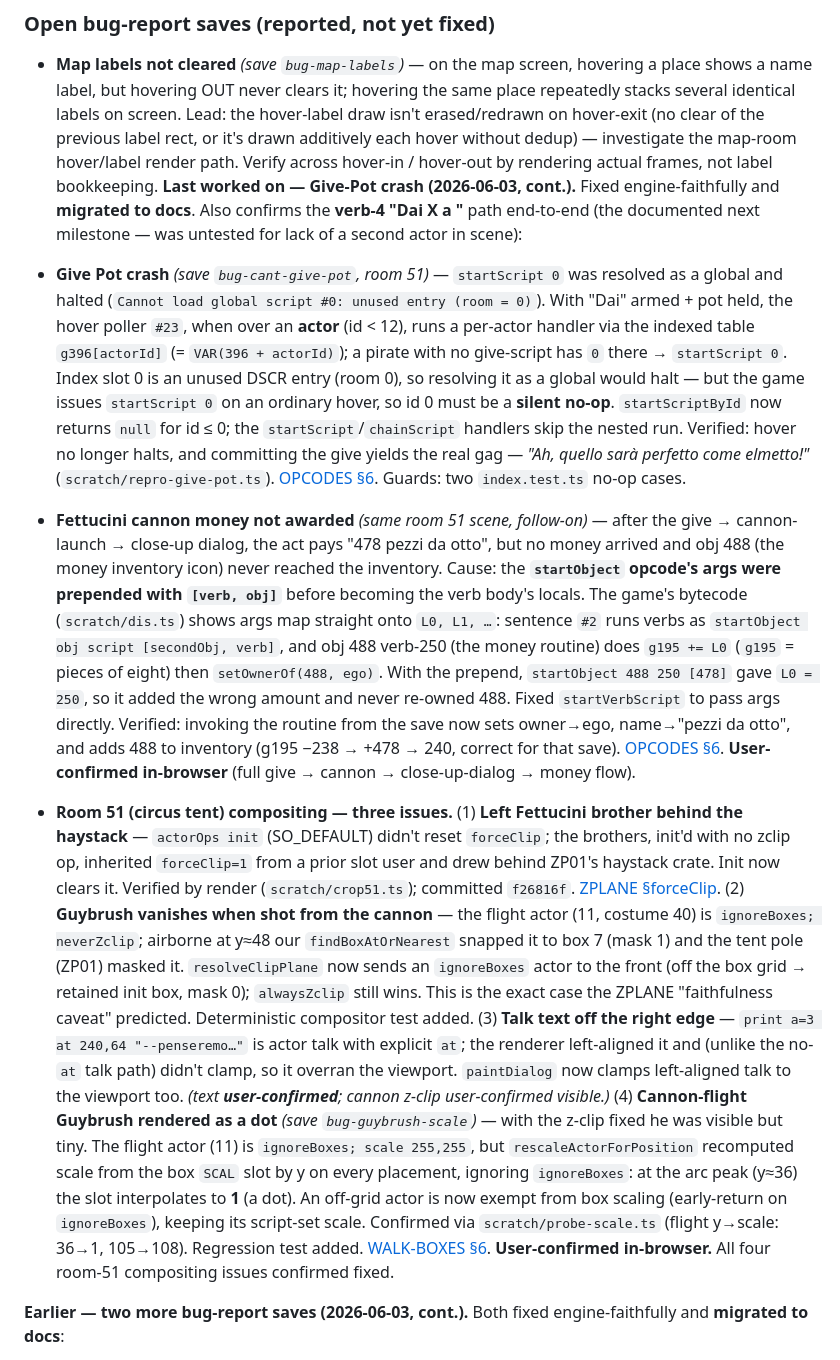
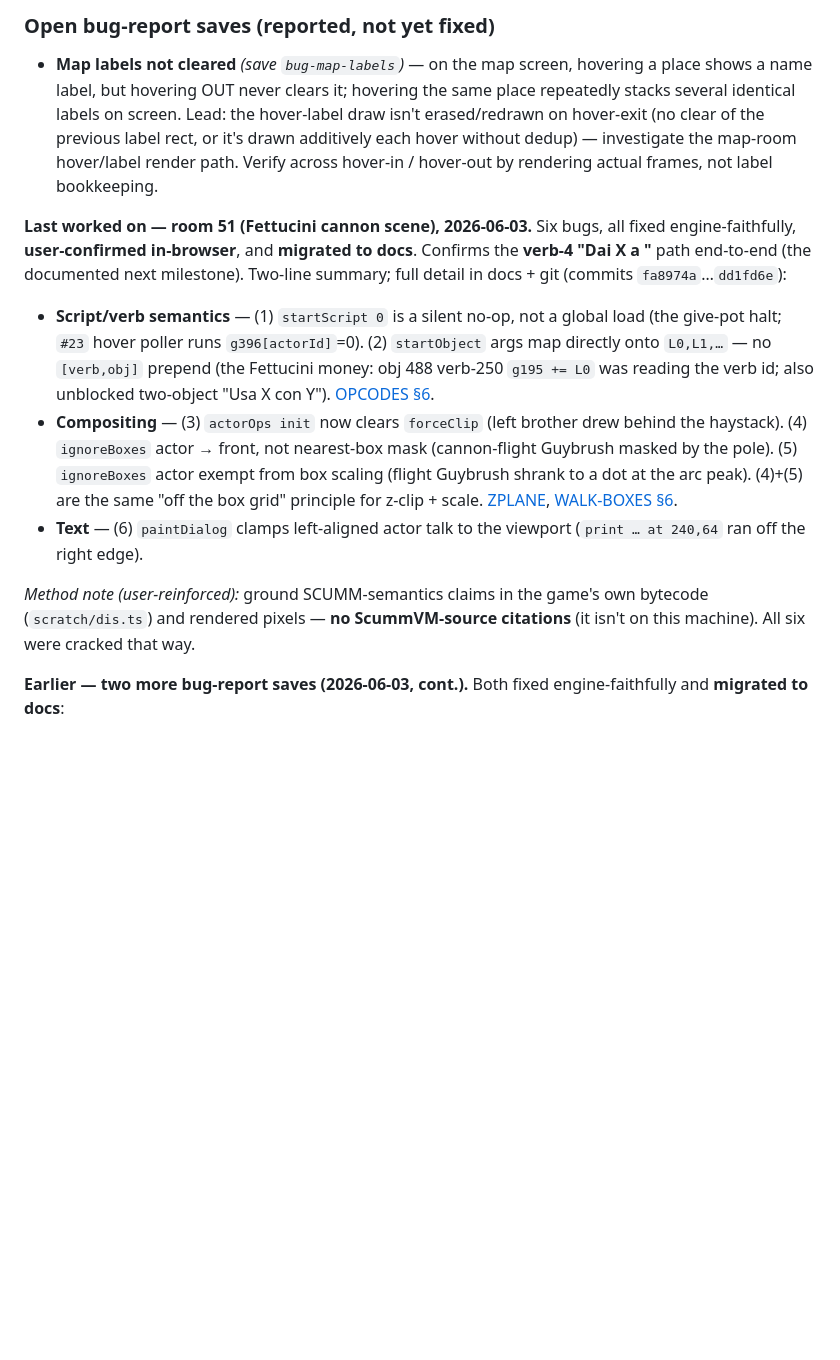
Before and after one commit to roccozanni/grogvm, a Markdown page: PROGRESS.md, the part around the change. Drawn GitHub-style; blank space fills up the shorter version.

Commit message:
docs: wrap session — shrink room-51 entry to summary (all 6 fixes migrated to docs)
Co-Authored-By: Claude Opus 4.8 (1M context) <noreply@anthropic.com>

```diff
--- a/PROGRESS.md
+++ b/PROGRESS.md
@@ -41,64 +41,29 @@ rather than silently taking either the heavy path or the shortcut.
   previous label rect, or it's drawn additively each hover without dedup) —
   investigate the map-room hover/label render path. Verify across hover-in /
   hover-out by rendering actual frames, not label bookkeeping.
-**Last worked on — Give-Pot crash (2026-06-03, cont.).** Fixed engine-faithfully
-and **migrated to docs**. Also confirms the **verb-4 "Dai X a <actor>"** path
-end-to-end (the documented next milestone — was untested for lack of a second
-actor in scene):
 
-- **Give Pot crash** *(save `bug-cant-give-pot`, room 51)* — `startScript 0` was
-  resolved as a global and halted (`Cannot load global script #0: unused entry
-  (room = 0)`). With "Dai" armed + pot held, the hover poller `#23`, when over
-  an **actor** (id < 12), runs a per-actor handler via the indexed table
-  `g396[actorId]` (= `VAR(396 + actorId)`); a pirate with no give-script has `0`
-  there → `startScript 0`. Index slot 0 is an unused DSCR entry (room 0), so
-  resolving it as a global would halt — but the game issues `startScript 0` on an
-  ordinary hover, so id 0 must be a **silent no-op**. `startScriptById` now
-  returns `null` for id ≤ 0; the `startScript`/`chainScript` handlers skip the
-  nested run. Verified: hover no longer halts, and committing the give yields the
-  real gag — *"Ah, quello sarà perfetto come elmetto!"* (`scratch/repro-give-pot.ts`).
-  [OPCODES §6](docs/SCUMM-V5-OPCODES.md). Guards: two `index.test.ts` no-op cases.
+**Last worked on — room 51 (Fettucini cannon scene), 2026-06-03.** Six bugs, all
+fixed engine-faithfully, **user-confirmed in-browser**, and **migrated to docs**.
+Confirms the **verb-4 "Dai X a <actor>"** path end-to-end (the documented next
+milestone). Two-line summary; full detail in docs + git (commits `fa8974a`…`dd1fd6e`):
 
-- **Fettucini cannon money not awarded** *(same room 51 scene, follow-on)* — after
-  the give → cannon-launch → close-up dialog, the act pays "478 pezzi da otto",
-  but no money arrived and obj 488 (the money inventory icon) never reached the
-  inventory. Cause: the **`startObject` opcode's args were prepended with
-  `[verb, obj]`** before becoming the verb body's locals. The game's bytecode
-  (`scratch/dis.ts`) shows args map straight onto `L0, L1, …`: sentence `#2` runs
-  verbs as `startObject obj script [secondObj, verb]`, and obj 488 verb-250 (the
-  money routine) does `g195 += L0` (`g195` = pieces of eight) then
-  `setOwnerOf(488, ego)`. With the prepend, `startObject 488 250 [478]` gave
-  `L0 = 250`, so it added the wrong amount and never re-owned 488. Fixed
-  `startVerbScript` to pass args directly. Verified: invoking the routine from
-  the save now sets owner→ego, name→"pezzi da otto", and adds 488 to inventory
-  (g195 −238 → +478 → 240, correct for that save). [OPCODES §6](docs/SCUMM-V5-OPCODES.md).
-  **User-confirmed in-browser** (full give → cannon → close-up-dialog → money flow).
+- **Script/verb semantics** — (1) `startScript 0` is a silent no-op, not a global
+  load (the give-pot halt; `#23` hover poller runs `g396[actorId]`=0). (2)
+  `startObject` args map directly onto `L0,L1,…` — no `[verb,obj]` prepend (the
+  Fettucini money: obj 488 verb-250 `g195 += L0` was reading the verb id; also
+  unblocked two-object "Usa X con Y"). [OPCODES §6](docs/SCUMM-V5-OPCODES.md).
+- **Compositing** — (3) `actorOps init` now clears `forceClip` (left brother drew
+  behind the haystack). (4) `ignoreBoxes` actor → front, not nearest-box mask
+  (cannon-flight Guybrush masked by the pole). (5) `ignoreBoxes` actor exempt from
+  box scaling (flight Guybrush shrank to a dot at the arc peak). (4)+(5) are the
+  same "off the box grid" principle for z-clip + scale.
+  [ZPLANE](docs/SCUMM-V5-ZPLANE.md), [WALK-BOXES §6](docs/SCUMM-V5-WALK-BOXES.md).
+- **Text** — (6) `paintDialog` clamps left-aligned actor talk to the viewport
+  (`print … at 240,64` ran off the right edge).
 
-- **Room 51 (circus tent) compositing — three issues.** (1) **Left Fettucini
-  brother behind the haystack** — `actorOps init` (SO_DEFAULT) didn't reset
-  `forceClip`; the brothers, init'd with no zclip op, inherited `forceClip=1`
-  from a prior slot user and drew behind ZP01's haystack crate. Init now clears
-  it. Verified by render (`scratch/crop51.ts`); committed `f26816f`.
-  [ZPLANE §forceClip](docs/SCUMM-V5-ZPLANE.md). (2) **Guybrush vanishes when shot
-  from the cannon** — the flight actor (11, costume 40) is `ignoreBoxes;
-  neverZclip`; airborne at y≈48 our `findBoxAtOrNearest` snapped it to box 7
-  (mask 1) and the tent pole (ZP01) masked it. `resolveClipPlane` now sends an
-  `ignoreBoxes` actor to the front (off the box grid → retained init box, mask 0);
-  `alwaysZclip` still wins. This is the exact case the ZPLANE "faithfulness caveat"
-  predicted. Deterministic compositor test added. (3) **Talk text off the right
-  edge** — `print a=3 at 240,64 "--penseremo…"` is actor talk with explicit `at`;
-  the renderer left-aligned it and (unlike the no-`at` talk path) didn't clamp, so
-  it overran the viewport. `paintDialog` now clamps left-aligned talk to the
-  viewport too. *(text **user-confirmed**; cannon z-clip user-confirmed visible.)*
-  (4) **Cannon-flight Guybrush rendered as a dot** *(save `bug-guybrush-scale`)* —
-  with the z-clip fixed he was visible but tiny. The flight actor (11) is
-  `ignoreBoxes; scale 255,255`, but `rescaleActorForPosition` recomputed scale
-  from the box `SCAL` slot by y on every placement, ignoring `ignoreBoxes`: at the
-  arc peak (y≈36) the slot interpolates to **1** (a dot). An off-grid actor is now
-  exempt from box scaling (early-return on `ignoreBoxes`), keeping its script-set
-  scale. Confirmed via `scratch/probe-scale.ts` (flight y→scale: 36→1, 105→108).
-  Regression test added. [WALK-BOXES §6](docs/SCUMM-V5-WALK-BOXES.md).
-  **User-confirmed in-browser.** All four room-51 compositing issues confirmed fixed.
+*Method note (user-reinforced):* ground SCUMM-semantics claims in the game's own
+bytecode (`scratch/dis.ts`) and rendered pixels — **no ScummVM-source citations**
+(it isn't on this machine). All six were cracked that way.
 
 **Earlier — two more bug-report saves (2026-06-03, cont.).** Both fixed
 engine-faithfully and **migrated to docs**:
```
